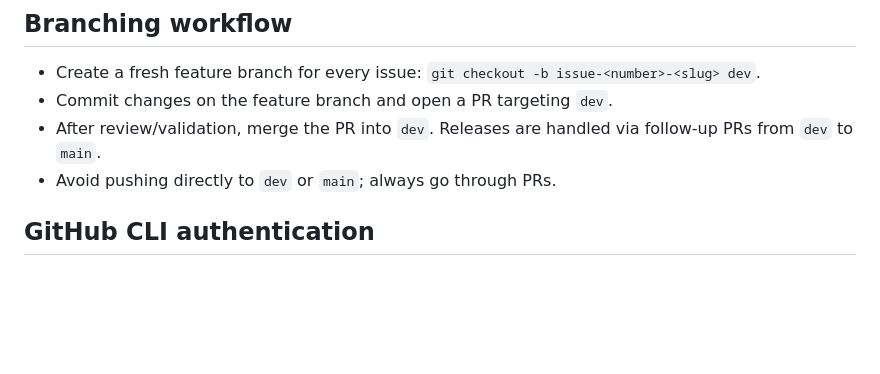
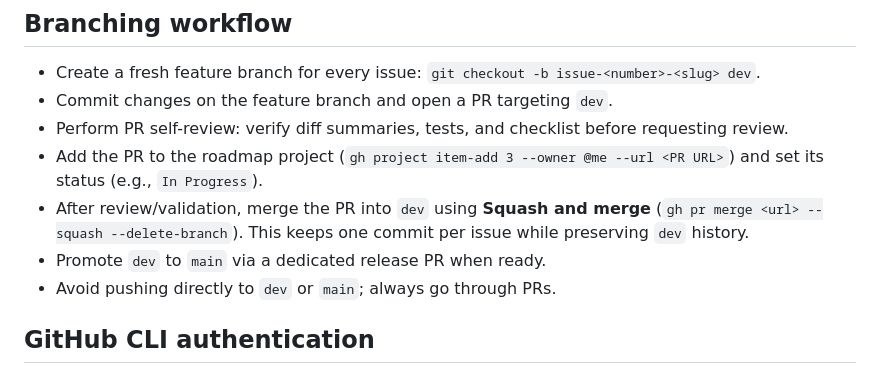
Before and after one commit to mihailfox/proxmox-api, a Markdown page: docs/handover/codex-agent-notes.md, the part around the change. Rendered like a GitHub page; blank space fills up the shorter version.

Commit message:
Document squash merge workflow

```diff
--- a/docs/handover/codex-agent-notes.md
+++ b/docs/handover/codex-agent-notes.md
@@ -9,7 +9,10 @@
 ## Branching workflow
 - Create a fresh feature branch for every issue: `git checkout -b issue-<number>-<slug> dev`.
 - Commit changes on the feature branch and open a PR targeting `dev`.
-- After review/validation, merge the PR into `dev`. Releases are handled via follow-up PRs from `dev` to `main`.
+- Perform PR self-review: verify diff summaries, tests, and checklist before requesting review.
+- Add the PR to the roadmap project (`gh project item-add 3 --owner @me --url <PR URL>`) and set its status (e.g., `In Progress`).
+- After review/validation, merge the PR into `dev` using **Squash and merge** (`gh pr merge <url> --squash --delete-branch`). This keeps one commit per issue while preserving `dev` history.
+- Promote `dev` to `main` via a dedicated release PR when ready.
 - Avoid pushing directly to `dev` or `main`; always go through PRs.
 
 ## GitHub CLI authentication
```
